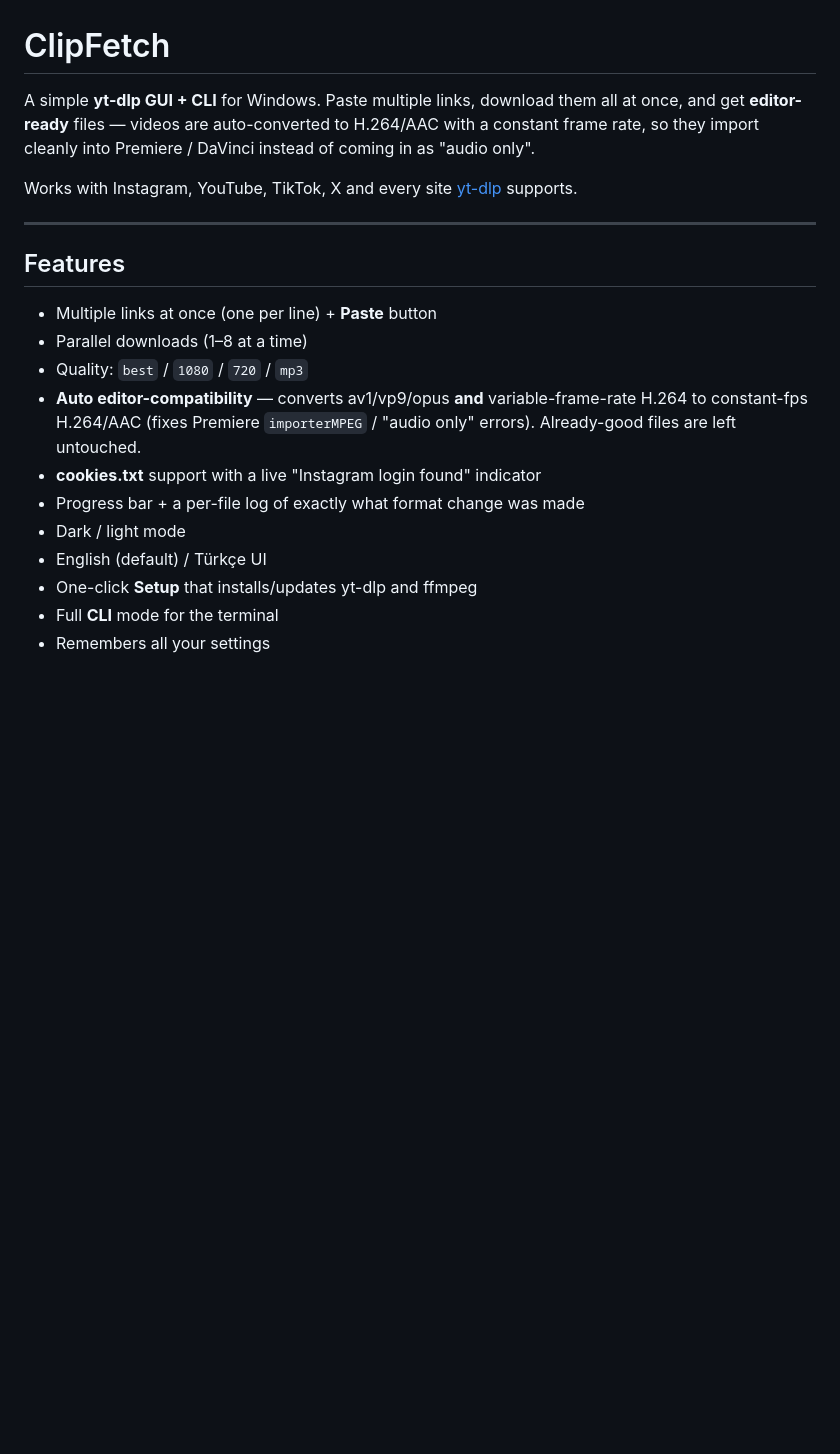
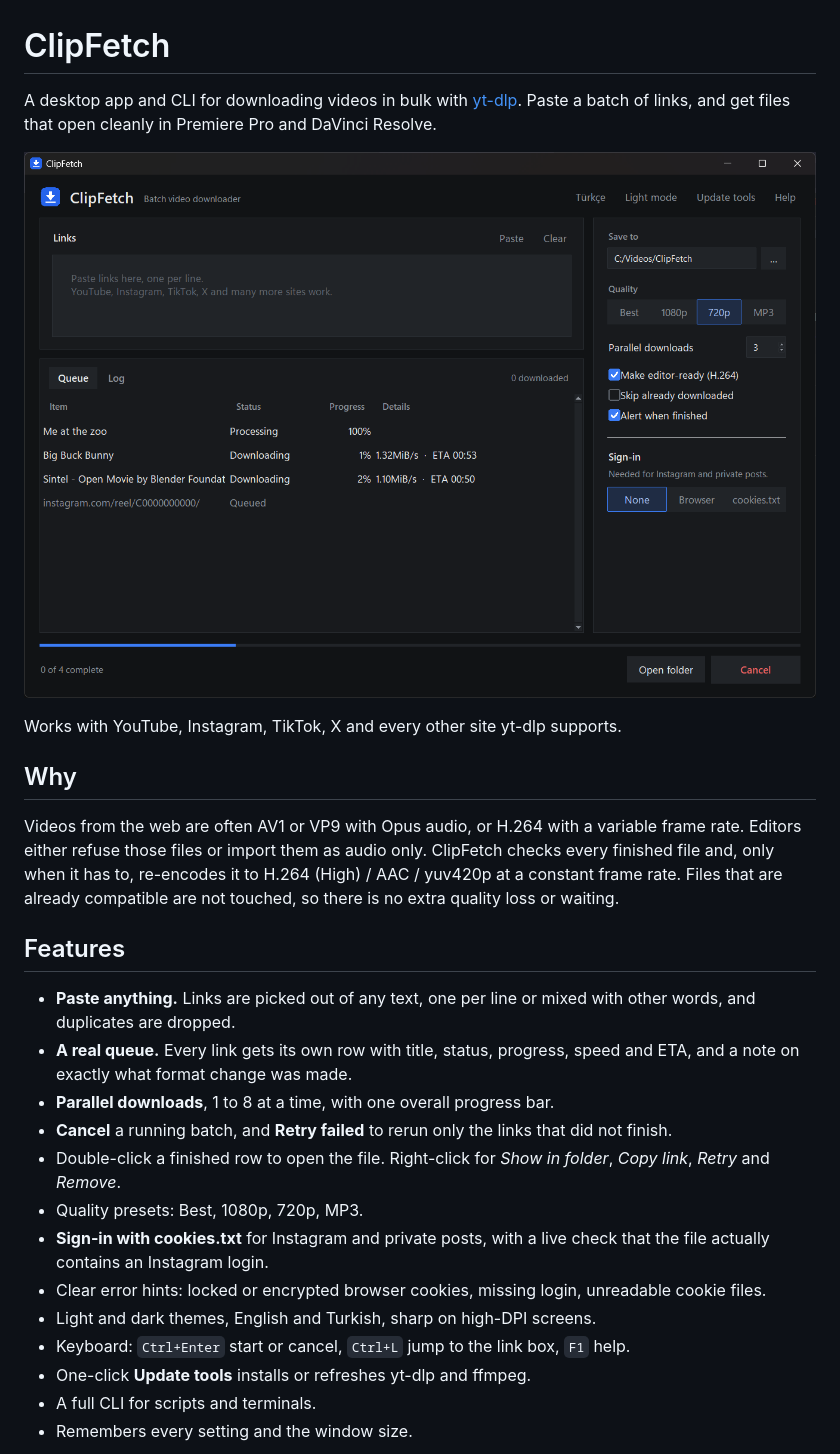
Before and after one commit to hamzacakmakk/clipfetch, a Markdown page: README.md, the part around one of its changes. GitHub-like rendering; pictures changed too: docs/screenshot-dark.png (added); blank space fills up the shorter version.

```diff
--- a/README.md
+++ b/README.md
@@ -1,22 +1,36 @@
 # ClipFetch
 
-A simple **yt-dlp GUI + CLI** for Windows. Paste multiple links, download them all at once, and get **editor-ready** files — videos are auto-converted to H.264/AAC with a constant frame rate, so they import cleanly into Premiere / DaVinci instead of coming in as "audio only".
+A desktop app and CLI for downloading videos in bulk with [yt-dlp](https://github.com/yt-dlp/yt-dlp).
+Paste a batch of links, and get files that open cleanly in Premiere Pro and DaVinci Resolve.
 
-Works with Instagram, YouTube, TikTok, X and every site [yt-dlp](https://github.com/yt-dlp/yt-dlp) supports.
+![ClipFetch downloading a batch of links](docs/screenshot-dark.png)
 
----
+Works with YouTube, Instagram, TikTok, X and every other site yt-dlp supports.
+
+## Why
+
+Videos from the web are often AV1 or VP9 with Opus audio, or H.264 with a variable frame rate. Editors
+either refuse those files or import them as audio only. ClipFetch checks every finished file and, only when
+it has to, re-encodes it to H.264 (High) / AAC / yuv420p at a constant frame rate. Files that are already
+compatible are not touched, so there is no extra quality loss or waiting.
 
 ## Features
 
--  Multiple links at once (one per line) + **Paste** button
--  Parallel downloads (1–8 at a time)
--  Quality: `best` / `1080` / `720` / `mp3`
--  **Auto editor-compatibility** — converts av1/vp9/opus **and** variable-frame-rate H.264 to constant-fps H.264/AAC (fixes Premiere `importerMPEG` / "audio only" errors). Already-good files are left untouched.
--  **cookies.txt** support with a live "Instagram login found" indicator
--  Progress bar + a per-file log of exactly what format change was made
--  Dark / light mode
--  English (default) / Türkçe UI
--  One-click **Setup** that installs/updates yt-dlp and ffmpeg
--  Full **CLI** mode for the terminal
--  Remembers all your settings
+- **Paste anything.** Links are picked out of any text, one per line or mixed with other words, and
+  duplicates are dropped.
+- **A real queue.** Every link gets its own row with title, status, progress, speed and ETA, and a note on
+  exactly what format change was made.
+- **Parallel downloads**, 1 to 8 at a time, with one overall progress bar.
+- **Cancel** a running batch, and **Retry failed** to rerun only the links that did not finish.
+- Double-click a finished row to open the file. Right-click for *Show in folder*, *Copy link*, *Retry* and
+  *Remove*.
+- Quality presets: Best, 1080p, 720p, MP3.
+- **Sign-in with cookies.txt** for Instagram and private posts, with a live check that the file actually
+  contains an Instagram login.
+- Clear error hints: locked or encrypted browser cookies, missing login, unreadable cookie files.
+- Light and dark themes, English and Turkish, sharp on high-DPI screens.
+- Keyboard: `Ctrl+Enter` start or cancel, `Ctrl+L` jump to the link box, `F1` help.
+- One-click **Update tools** installs or refreshes yt-dlp and ffmpeg.
+- A full CLI for scripts and terminals.
+- Remembers every setting and the window size.
 
```
Also changed, not shown: other parts of README.md (+43 -60 lines), docs/screenshot-light.png (added), 1 other file.
